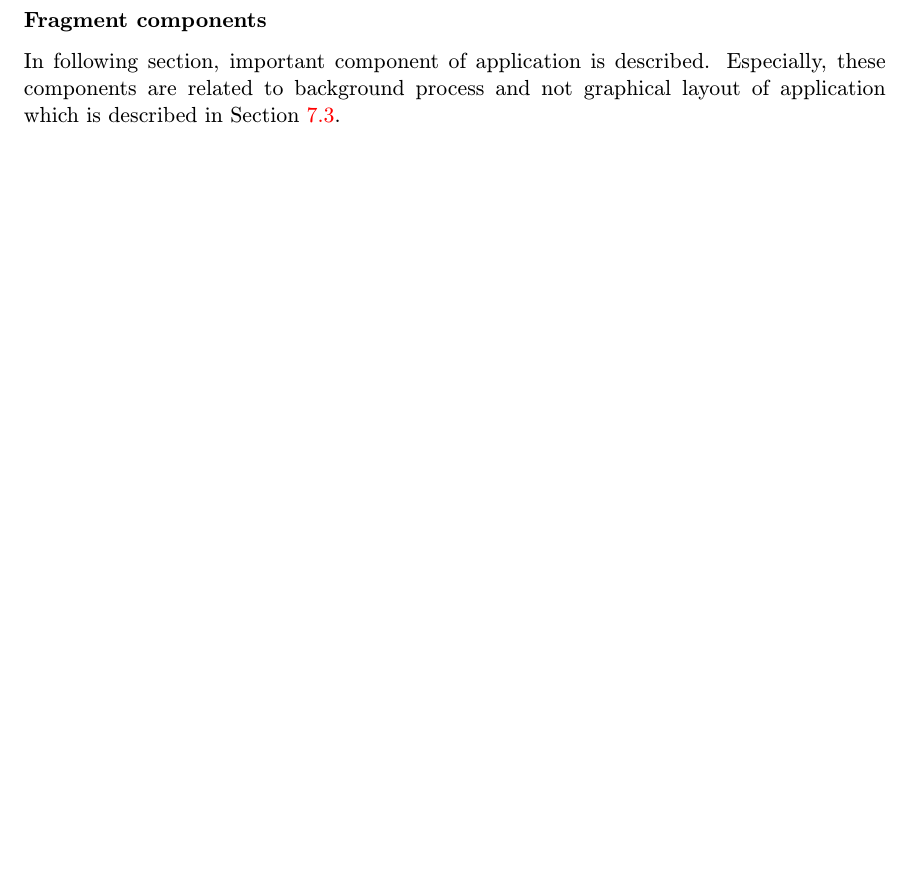
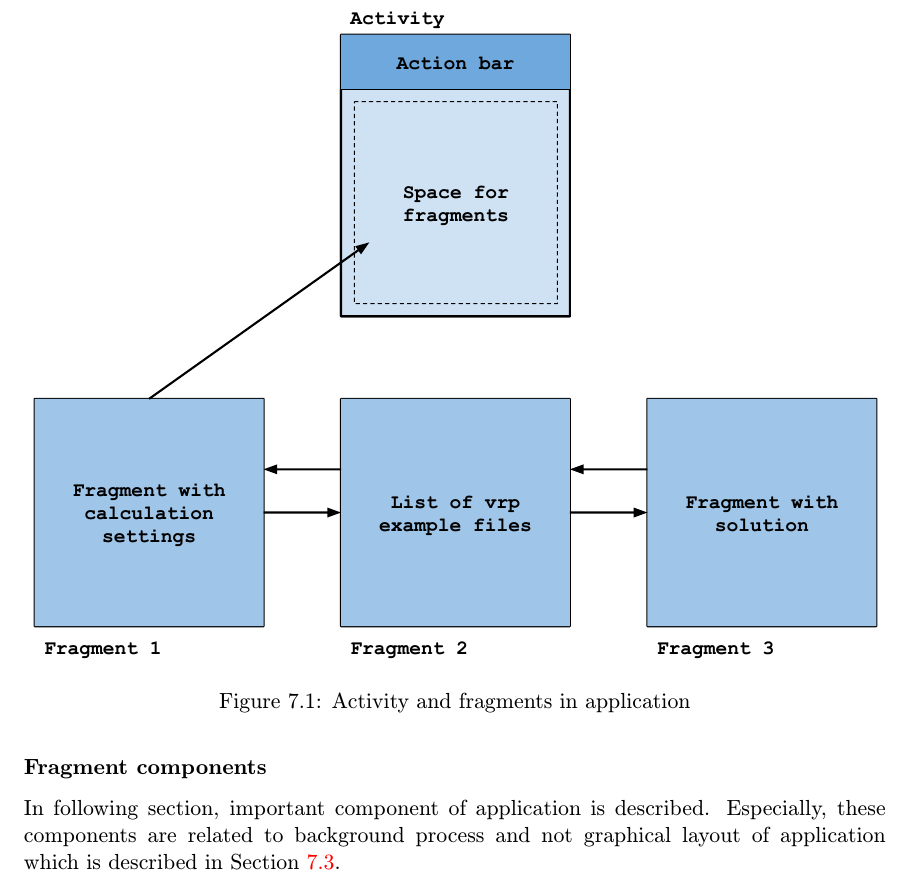
Before and after one commit to tomasdavidorg/masters-thesis, a LaTeX thesis (projekt.tex, which reads text/implementation.tex): part of page 33 of 40 before the commit and part of page 33 of 41 after it, cut at the place of the change, the shorter picture padded with empty space. Compiled offline with pdfLaTeX.

Commit message:
added activity-fragments figure

```diff
--- a/text/implementation.tex
+++ b/text/implementation.tex
@@ -29,6 +29,13 @@ or configuration is changed.
 
 For proper storage of state in fragment \texttt{setRetainInstance(true);} has to be called in method \texttt{onCreate()}
 of current fragment.
+
+\begin{figure}[h!]
+    \centering
+    \includegraphics[scale=0.7]{fig/act_frag.pdf}
+    \caption{Activity and fragments in application}
+    \label{activityFragment}
+\end{figure}
 
 \subsubsection{Fragment components}
 In following section, important component of application is described. Especially, these components are related to
```
Also changed, not shown: fig/act_frag.pdf (added), text/implementation.tex (2 more changed lines).
